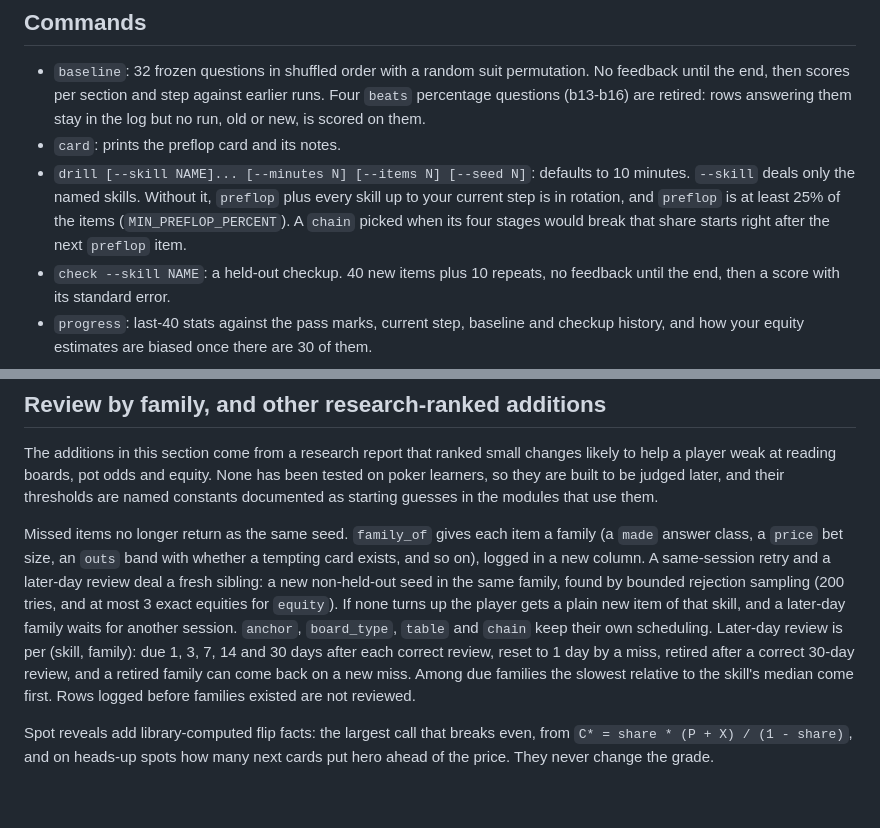
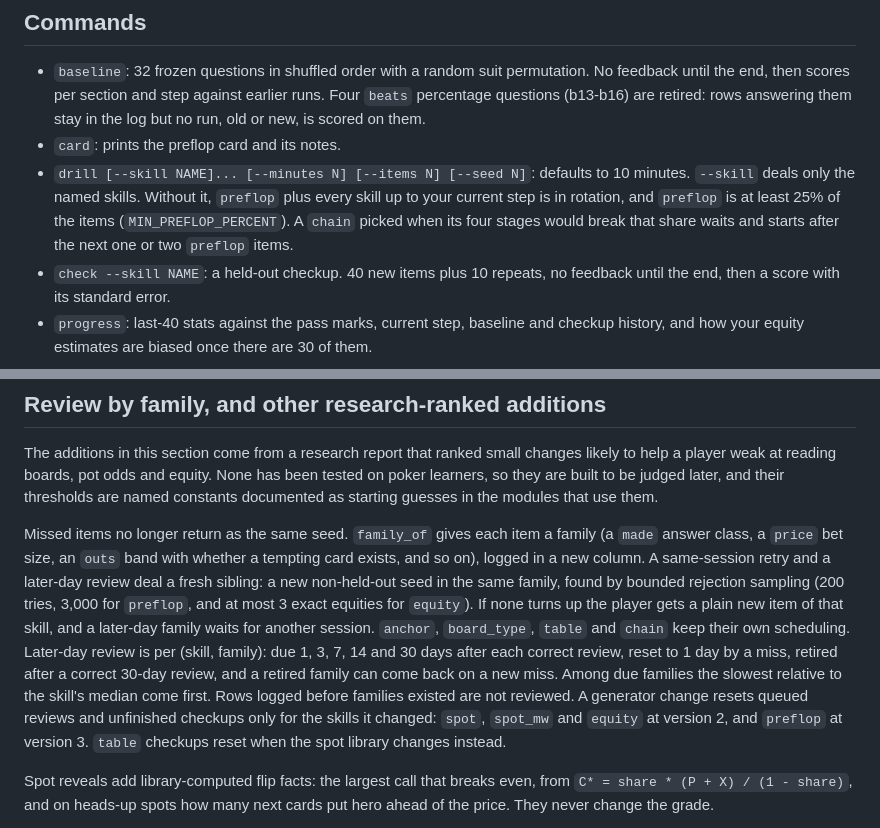
Before and after one commit to calewis/preflop-trainer, a Markdown page: README.md, 2 parts joined by grey strips. Rendered like a GitHub page; blank space fills up the shorter version.

Commit message:
README: note pending chains, the preflop search budget and resets
Says that a pending chain starts after the next one or two preflop
items, that preflop's sibling search gets 3,000 tries, and which skills'
queued reviews and unfinished checkups reset at a generator change.

Co-Authored-By: Claude Opus 5.5 <noreply@anthropic.com>

```diff
--- a/README.md
+++ b/README.md
@@ -33,7 +33,7 @@ exhaustive 7-card count and regenerating the anchor deck with its full preflop s
   `--skill` deals only the named skills. Without it, `preflop` plus every skill up to
   your current step is in rotation, and `preflop` is at least 25% of the items
   (`MIN_PREFLOP_PERCENT`). A `chain` picked when its four stages would break that share
-  starts right after the next `preflop` item.
+  waits and starts after the next one or two `preflop` items.
 - `check --skill NAME`: a held-out checkup. 40 new items plus 10 repeats, no feedback
   until the end, then a score with its standard error.
 - `progress`: last-40 stats against the pass marks, current step, baseline and checkup
@@ -224,12 +224,15 @@ Missed items no longer return as the same seed. `family_of` gives each item a fa
 `made` answer class, a `price` bet size, an `outs` band with whether a tempting card exists,
 and so on), logged in a new column. A same-session retry and a later-day review deal a fresh
 sibling: a new non-held-out seed in the same family, found by bounded rejection sampling (200
-tries, and at most 3 exact equities for `equity`). If none turns up the player gets a plain new
+tries, 3,000 for `preflop`, and at most 3 exact equities for `equity`). If none turns up the player gets a plain new
 item of that skill, and a later-day family waits for another session. `anchor`, `board_type`, `table` and `chain` keep
 their own scheduling. Later-day review is per (skill, family): due 1, 3, 7, 14 and 30 days
 after each correct review, reset to 1 day by a miss, retired after a correct 30-day review,
 and a retired family can come back on a new miss. Among due families the slowest relative to
 the skill's median come first. Rows logged before families existed are not reviewed.
+A generator change resets queued reviews and unfinished checkups only for the skills it changed:
+`spot`, `spot_mw` and `equity` at version 2, and `preflop` at version 3. `table` checkups reset
+when the spot library changes instead.
 
 Spot reveals add library-computed flip facts: the largest call that breaks even, from
 `C* = share * (P + X) / (1 - share)`, and on heads-up spots how many next cards put hero
```
